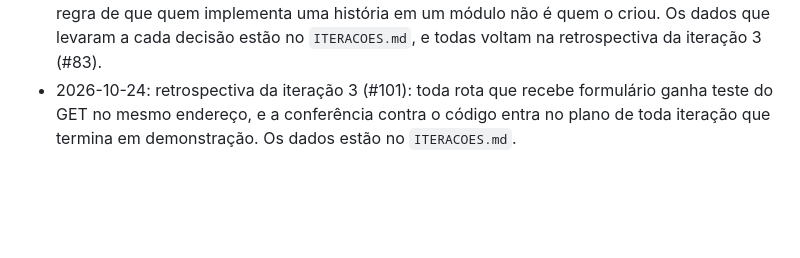
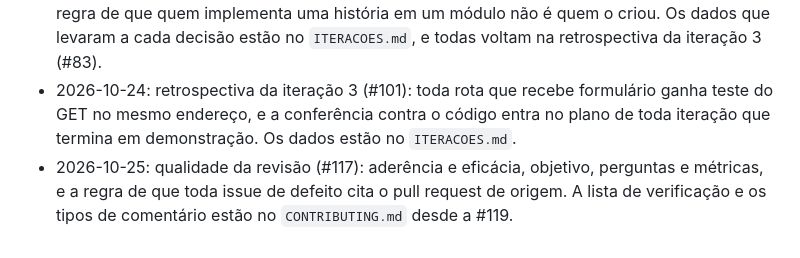
Before and after one commit to jacksongomesbr/uft-cc-es-mini-mural, a Markdown page: PROCESSO.md, the part around one of its changes. GitHub-like rendering; blank space fills up the shorter version.

```diff
--- a/PROCESSO.md
+++ b/PROCESSO.md
@@ -135,3 +172,7 @@ integração contínua.
   formulário ganha teste do GET no mesmo endereço, e a conferência contra o
   código entra no plano de toda iteração que termina em demonstração. Os dados
   estão no `ITERACOES.md`.
+- 2026-10-25: qualidade da revisão (#117): aderência e eficácia, objetivo,
+  perguntas e métricas, e a regra de que toda issue de defeito cita o pull
+  request de origem. A lista de verificação e os tipos de comentário estão no
+  `CONTRIBUTING.md` desde a #119.
```
Also changed, not shown: other parts of PROCESSO.md (+37 -0 lines), PROJETO.md (+18 -0 lines).
